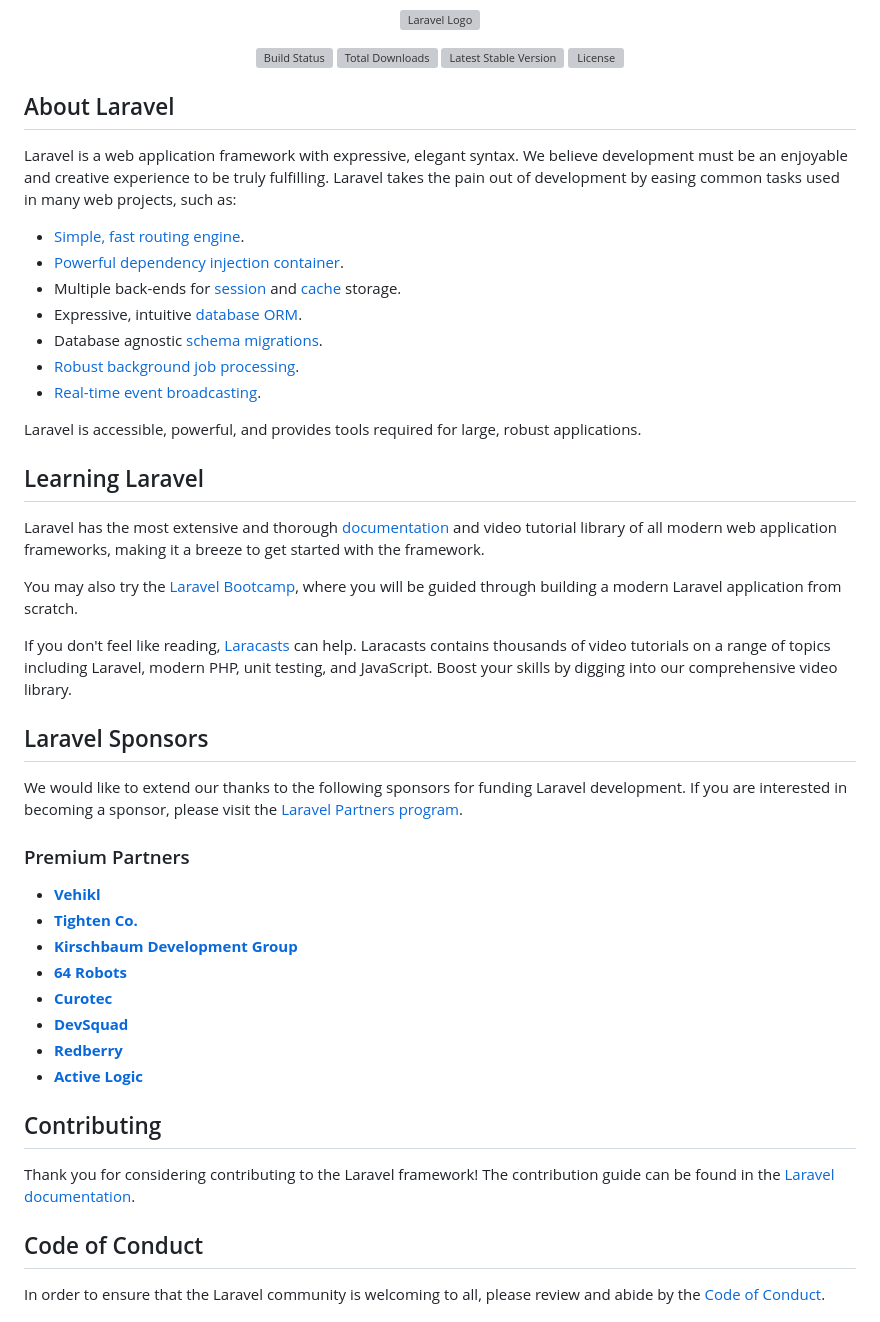
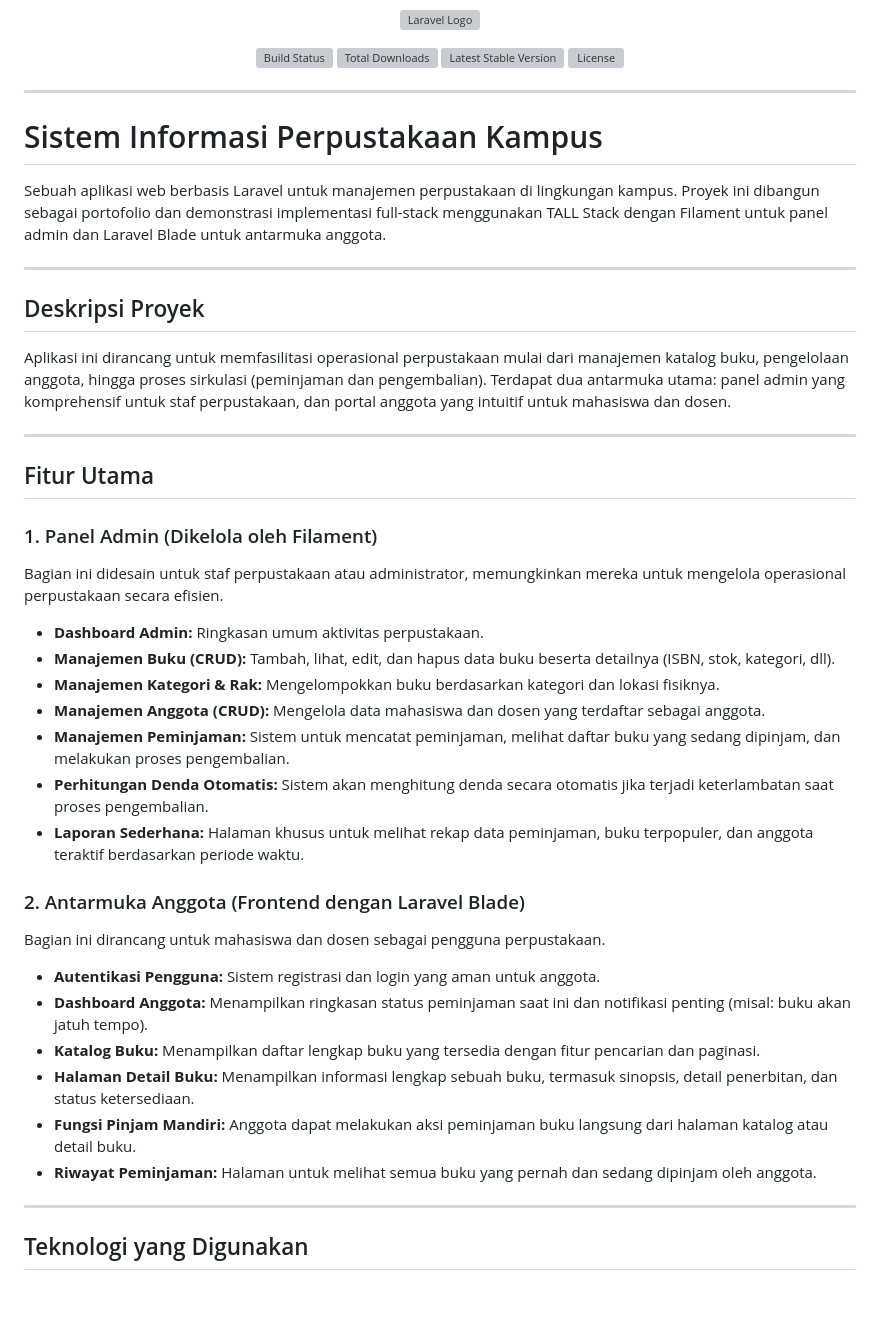
Before and after one commit to Sigiitttt/Sistem-Informasi-Perpustakaan-Kampus_proyek-akhir-Basdat2.1, a Markdown page: README.md, the part around one of its changes. Drawn GitHub-style; blank space fills up the shorter version; grey boxes are pictures that could not be loaded.

```diff
--- a/README.md
+++ b/README.md
@@ -7,48 +7,46 @@
 <a href="https://packagist.org/packages/laravel/framework"><img src="https://img.shields.io/packagist/l/laravel/framework" alt="License"></a>
 </p>
 
-## About Laravel
+-----
 
-Laravel is a web application framework with expressive, elegant syntax. We believe development must be an enjoyable and creative experience to be truly fulfilling. Laravel takes the pain out of development by easing common tasks used in many web projects, such as:
+# Sistem Informasi Perpustakaan Kampus
 
-- [Simple, fast routing engine](https://laravel.com/docs/routing).
-- [Powerful dependency injection container](https://laravel.com/docs/container).
-- Multiple back-ends for [session](https://laravel.com/docs/session) and [cache](https://laravel.com/docs/cache) storage.
-- Expressive, intuitive [database ORM](https://laravel.com/docs/eloquent).
-- Database agnostic [schema migrations](https://laravel.com/docs/migrations).
-- [Robust background job processing](https://laravel.com/docs/queues).
-- [Real-time event broadcasting](https://laravel.com/docs/broadcasting).
+Sebuah aplikasi web berbasis Laravel untuk manajemen perpustakaan di lingkungan kampus. Proyek ini dibangun sebagai portofolio dan demonstrasi implementasi full-stack menggunakan TALL Stack dengan Filament untuk panel admin dan Laravel Blade untuk antarmuka anggota.
 
-Laravel is accessible, powerful, and provides tools required for large, robust applications.
+-----
 
-## Learning Laravel
+## Deskripsi Proyek
 
-Laravel has the most extensive and thorough [documentation](https://laravel.com/docs) and video tutorial library of all modern web application frameworks, making it a breeze to get started with the framework.
+Aplikasi ini dirancang untuk memfasilitasi operasional perpustakaan mulai dari manajemen katalog buku, pengelolaan anggota, hingga proses sirkulasi (peminjaman dan pengembalian). Terdapat dua antarmuka utama: panel admin yang komprehensif untuk staf perpustakaan, dan portal anggota yang intuitif untuk mahasiswa dan dosen.
 
-You may also try the [Laravel Bootcamp](https://bootcamp.laravel.com), where you will be guided through building a modern Laravel application from scratch.
+-----
 
-If you don't feel like reading, [Laracasts](https://laracasts.com) can help. Laracasts contains thousands of video tutorials on a range of topics including Laravel, modern PHP, unit testing, and JavaScript. Boost your skills by digging into our comprehensive video library.
+## Fitur Utama
 
-## Laravel Sponsors
+### 1\. Panel Admin (Dikelola oleh Filament)
 
-We would like to extend our thanks to the following sponsors for funding Laravel development. If you are interested in becoming a sponsor, please visit the [Laravel Partners program](https://partners.laravel.com).
+Bagian ini didesain untuk staf perpustakaan atau administrator, memungkinkan mereka untuk mengelola operasional perpustakaan secara efisien.
 
-### Premium Partners
+  - **Dashboard Admin:** Ringkasan umum aktivitas perpustakaan.
+  - **Manajemen Buku (CRUD):** Tambah, lihat, edit, dan hapus data buku beserta detailnya (ISBN, stok, kategori, dll).
+  - **Manajemen Kategori & Rak:** Mengelompokkan buku berdasarkan kategori dan lokasi fisiknya.
+  - **Manajemen Anggota (CRUD):** Mengelola data mahasiswa dan dosen yang terdaftar sebagai anggota.
+  - **Manajemen Peminjaman:** Sistem untuk mencatat peminjaman, melihat daftar buku yang sedang dipinjam, dan melakukan proses pengembalian.
+  - **Perhitungan Denda Otomatis:** Sistem akan menghitung denda secara otomatis jika terjadi keterlambatan saat proses pengembalian.
+  - **Laporan Sederhana:** Halaman khusus untuk melihat rekap data peminjaman, buku terpopuler, dan anggota teraktif berdasarkan periode waktu.
 
-- **[Vehikl](https://vehikl.com)**
-- **[Tighten Co.](https://tighten.co)**
-- **[Kirschbaum Development Group](https://kirschbaumdevelopment.com)**
-- **[64 Robots](https://64robots.com)**
-- **[Curotec](https://www.curotec.com/services/technologies/laravel)**
-- **[DevSquad](https://devsquad.com/hire-laravel-developers)**
-- **[Redberry](https://redberry.international/laravel-development)**
-- **[Active Logic](https://activelogic.com)**
+### 2\. Antarmuka Anggota (Frontend dengan Laravel Blade)
 
-## Contributing
+Bagian ini dirancang untuk mahasiswa dan dosen sebagai pengguna perpustakaan.
 
-Thank you for considering contributing to the Laravel framework! The contribution guide can be found in the [Laravel documentation](https://laravel.com/docs/contributions).
+  - **Autentikasi Pengguna:** Sistem registrasi dan login yang aman untuk anggota.
+  - **Dashboard Anggota:** Menampilkan ringkasan status peminjaman saat ini dan notifikasi penting (misal: buku akan jatuh tempo).
+  - **Katalog Buku:** Menampilkan daftar lengkap buku yang tersedia dengan fitur pencarian dan paginasi.
+  - **Halaman Detail Buku:** Menampilkan informasi lengkap sebuah buku, termasuk sinopsis, detail penerbitan, dan status ketersediaan.
+  - **Fungsi Pinjam Mandiri:** Anggota dapat melakukan aksi peminjaman buku langsung dari halaman katalog atau detail buku.
+  - **Riwayat Peminjaman:** Halaman untuk melihat semua buku yang pernah dan sedang dipinjam oleh anggota.
 
-## Code of Conduct
+-----
 
-In order to ensure that the Laravel community is welcoming to all, please review and abide by the [Code of Conduct](https://laravel.com/docs/contributions#code-of-conduct).
+## Teknologi yang Digunakan
 
```
Also changed, not shown: other parts of README.md (+5 -10 lines).
